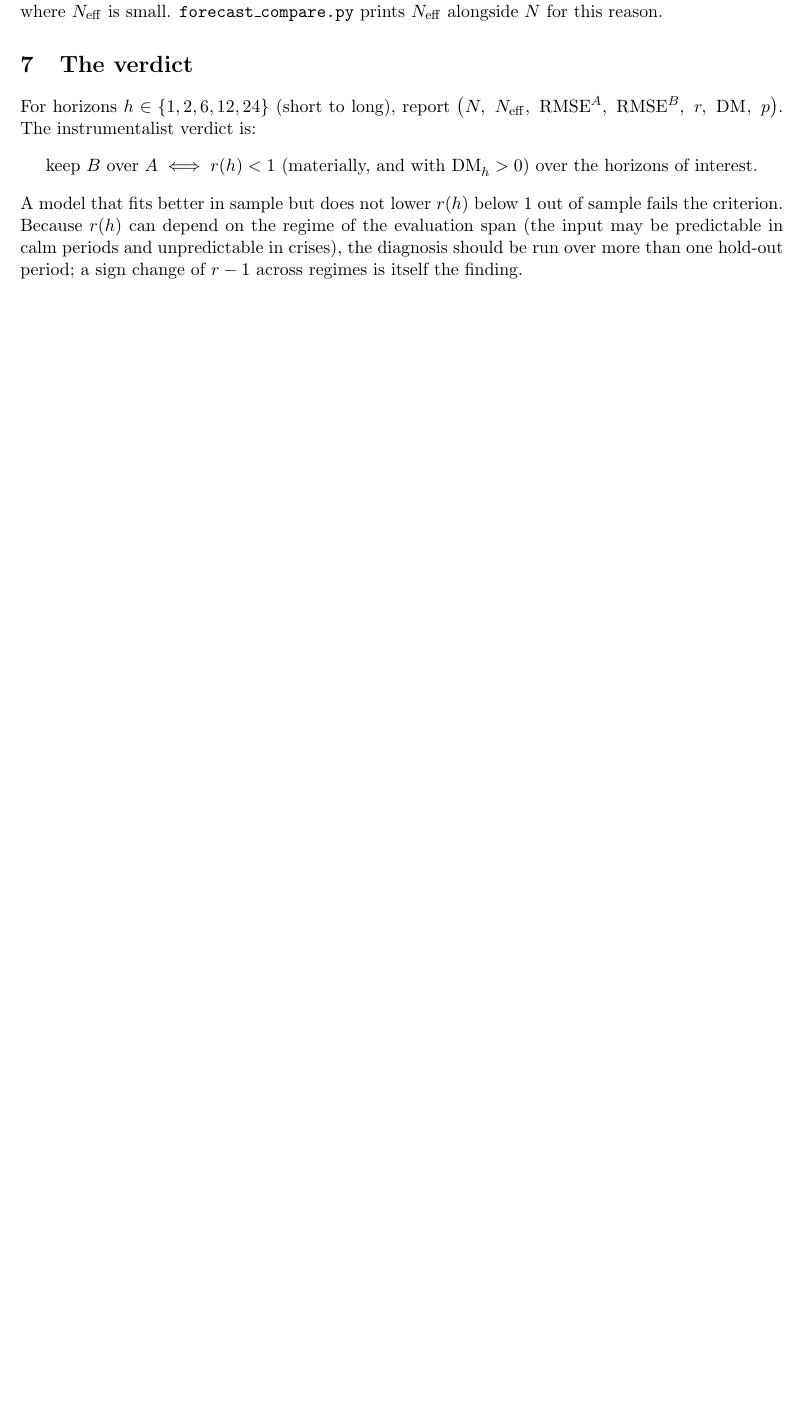
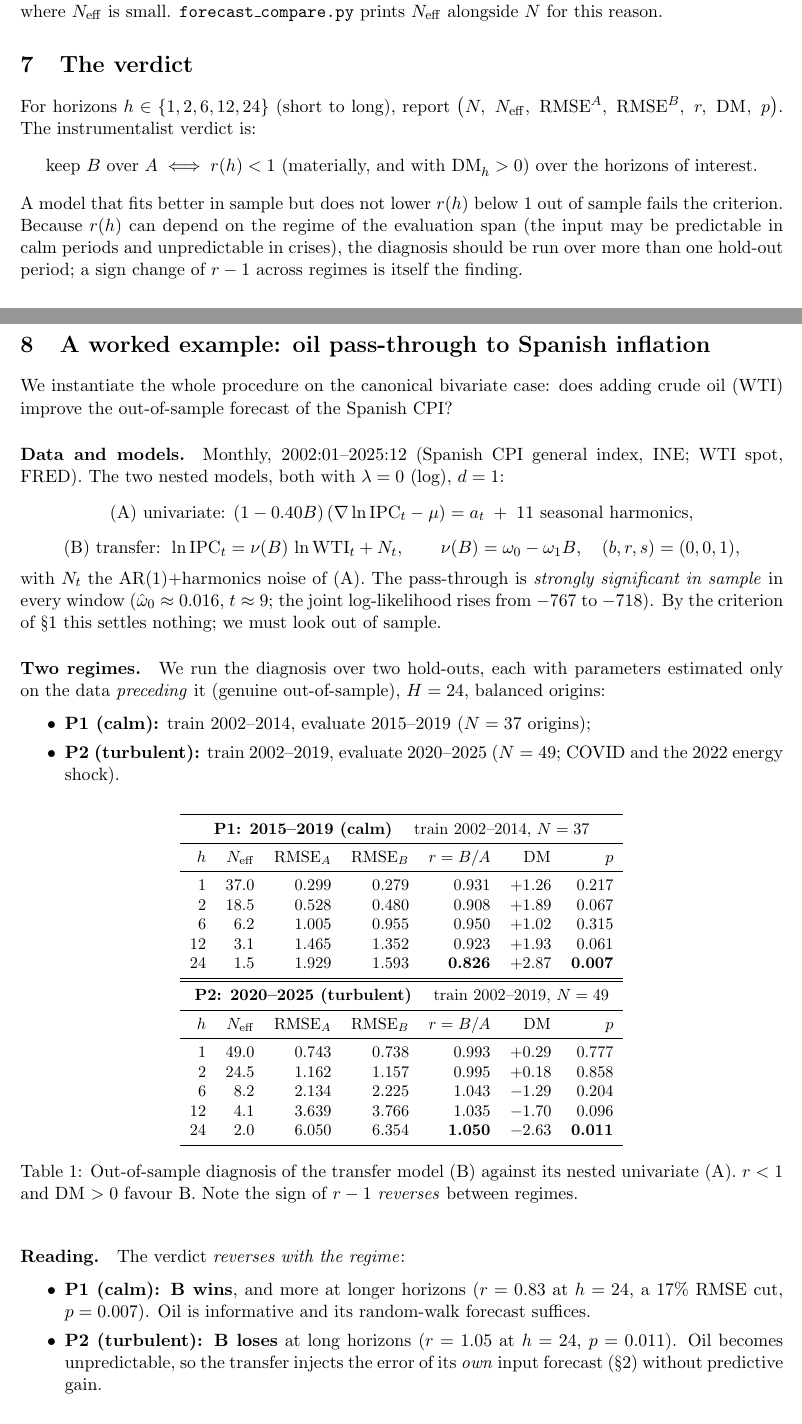
Before and after one commit to davidesg/atsw-gui, a LaTeX paper (docs/forecast_diagnosis.tex): part of page 3 of 4 before the commit and two parts of pages 3 and 4 of 5 after it, the two joined at a grey line, cut so that both start at the same text, the shorter picture padded with empty space. Compiled offline with pdfLaTeX.

Commit message:
docs/forecast_diagnosis.tex: anade el ejemplo trabajado (pass-through crudo->IPC)
Seccion 8: las dos tablas out-of-sample (P1 2015-19 calmo, P2 2020-25 turbulento) con
RMSE_A/RMSE_B, ratio, DM* y N_ef, y la lectura -- el signo de r-1 se invierte entre
regimenes pese a igual significatividad in-sample. Cierra la matematica con el caso real.

Co-Authored-By: Claude Opus 4.8 <noreply@anthropic.com>

```diff
--- a/docs/forecast_diagnosis.tex
+++ b/docs/forecast_diagnosis.tex
@@ -193,3 +193,76 @@ evaluation span (the input may be predictable in calm periods and unpredictable
 crises), the diagnosis should be run over more than one hold-out period; a sign
 change of $r-1$ across regimes is itself the finding.
 
+\section{A worked example: oil pass-through to Spanish inflation}
+
+We instantiate the whole procedure on the canonical bivariate case: does adding
+crude oil (WTI) improve the out-of-sample forecast of the Spanish CPI?
+
+\paragraph{Data and models.}
+Monthly, 2002:01--2025:12 (Spanish CPI general index, INE; WTI spot, FRED). The two
+nested models, both with $\lambda=0$ (log), $d=1$:
+\[
+\text{(A) univariate: } (1-0.40B)\,(\nabla\ln\mathrm{IPC}_t-\mu)=a_t
+\;+\;\text{11 seasonal harmonics},
+\]
+\[
+\text{(B) transfer: } \ln\mathrm{IPC}_t=\nu(B)\,\ln\mathrm{WTI}_t+N_t,
+\qquad \nu(B)=\omega_0-\omega_1B,\quad(b,r,s)=(0,0,1),
+\]
+with $N_t$ the AR(1)+harmonics noise of (A). The pass-through is \emph{strongly
+significant in sample} in every window ($\hat\omega_0\approx0.016$, $t\approx9$; the
+joint log-likelihood rises from $-767$ to $-718$). By the criterion of \S1 this settles
+nothing; we must look out of sample.
+
+\paragraph{Two regimes.}
+We run the diagnosis over two hold-outs, each with parameters estimated only on the
+data \emph{preceding} it (genuine out-of-sample), $H=24$, balanced origins:
+\begin{itemize}\itemsep0pt
+\item \textbf{P1 (calm):} train 2002--2014, evaluate 2015--2019 ($N=37$ origins);
+\item \textbf{P2 (turbulent):} train 2002--2019, evaluate 2020--2025 ($N=49$; COVID and
+      the 2022 energy shock).
+\end{itemize}
+
+\begin{table}[h]
+\centering\small
+\begin{tabular}{rrrrrrr}
+\toprule
+\multicolumn{7}{c}{\textbf{P1: 2015--2019 (calm)} \quad train 2002--2014, $N=37$}\\
+\midrule
+$h$ & $N_{\mathrm{eff}}$ & $\mathrm{RMSE}_A$ & $\mathrm{RMSE}_B$ & $r=B/A$ & $\mathrm{DM}^{\*}$ & $p$\\
+\midrule
+ 1 & 37.0 & 0.299 & 0.279 & 0.931 & $+1.26$ & 0.217\\
+ 2 & 18.5 & 0.528 & 0.480 & 0.908 & $+1.89$ & 0.067\\
+ 6 &  6.2 & 1.005 & 0.955 & 0.950 & $+1.02$ & 0.315\\
+12 &  3.1 & 1.465 & 1.352 & 0.923 & $+1.93$ & 0.061\\
+24 &  1.5 & 1.929 & 1.593 & \textbf{0.826} & $+2.87$ & \textbf{0.007}\\
+\bottomrule
+\end{tabular}
+\hfill
+\begin{tabular}{rrrrrrr}
+\toprule
+\multicolumn{7}{c}{\textbf{P2: 2020--2025 (turbulent)} \quad train 2002--2019, $N=49$}\\
+\midrule
+$h$ & $N_{\mathrm{eff}}$ & $\mathrm{RMSE}_A$ & $\mathrm{RMSE}_B$ & $r=B/A$ & $\mathrm{DM}^{\*}$ & $p$\\
+\midrule
+ 1 & 49.0 & 0.743 & 0.738 & 0.993 & $+0.29$ & 0.777\\
+ 2 & 24.5 & 1.162 & 1.157 & 0.995 & $+0.18$ & 0.858\\
+ 6 &  8.2 & 2.134 & 2.225 & 1.043 & $-1.29$ & 0.204\\
+12 &  4.1 & 3.639 & 3.766 & 1.035 & $-1.70$ & 0.096\\
+24 &  2.0 & 6.050 & 6.354 & \textbf{1.050} & $-2.63$ & \textbf{0.011}\\
+\bottomrule
+\end{tabular}
+\caption{Out-of-sample diagnosis of the transfer model (B) against its nested
+univariate (A). $r<1$ and $\mathrm{DM}^{\*}>0$ favour B. Note the sign of $r-1$
+\emph{reverses} between regimes.}
+\end{table}
+
+\paragraph{Reading.} The verdict \emph{reverses with the regime}:
+\begin{itemize}\itemsep0pt
+\item \textbf{P1 (calm): B wins}, and more at longer horizons ($r=0.83$ at $h=24$, a
+      $17\%$ RMSE cut, $p=0.007$). Oil is informative and its random-walk forecast
+      suffices.
+\item \textbf{P2 (turbulent): B loses} at long horizons ($r=1.05$ at $h=24$,
+      $p=0.011$). Oil becomes unpredictable, so the transfer injects the error of its
+      \emph{own} input forecast (\S2) without predictive gain.
+\end{itemize}
```
Also changed, not shown: docs/forecast_diagnosis.tex (10 more changed lines).
